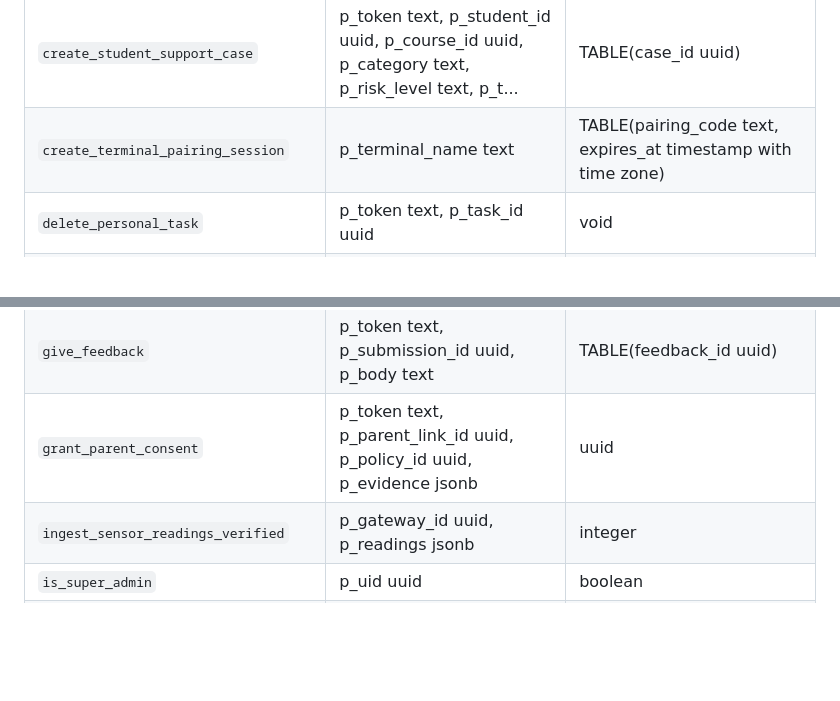
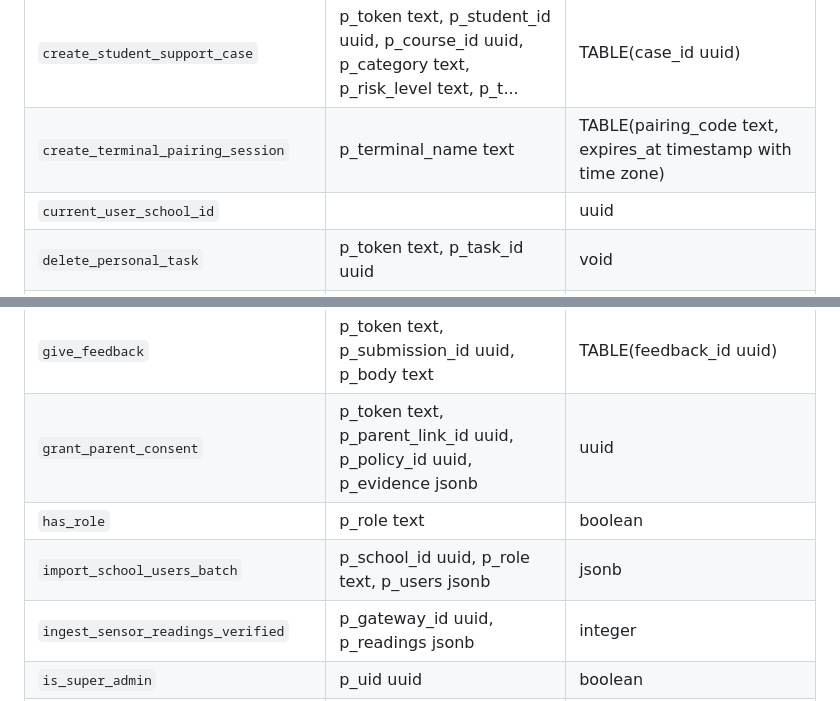
Before and after one commit to pakasit14-Sayfa/aiot-school-lab, a Markdown page: docs/handoff/DATABASE_SCHEMA.md, 2 parts joined by grey strips. Drawn GitHub-style; blank space fills up the shorter version.

```diff
--- a/docs/handoff/DATABASE_SCHEMA.md
+++ b/docs/handoff/DATABASE_SCHEMA.md
@@ -1325,6 +1329,7 @@ Almost every one takes `p_token text` as its first arg — the custom session to
 | `create_student_group` | p_token text, p_course_id uuid, p_name text | uuid |
 | `create_student_support_case` | p_token text, p_student_id uuid, p_course_id uuid, p_category text, p_risk_level text, p_t... | TABLE(case_id uuid) |
 | `create_terminal_pairing_session` | p_terminal_name text | TABLE(pairing_code text, expires_at timestamp with time zone) |
+| `current_user_school_id` |  | uuid |
 | `delete_personal_task` | p_token text, p_task_id uuid | void |
 | `delete_student_group` | p_token text, p_group_id uuid | void |
 | `enroll_student` | p_token text, p_course_id uuid, p_student_id uuid | void |
@@ -1352,6 +1357,8 @@ Almost every one takes `p_token text` as its first arg — the custom session to
 | `get_water_usage_trend` | p_token text, p_days integer | TABLE(day date, total_m3 numeric) |
 | `give_feedback` | p_token text, p_submission_id uuid, p_body text | TABLE(feedback_id uuid) |
 | `grant_parent_consent` | p_token text, p_parent_link_id uuid, p_policy_id uuid, p_evidence jsonb | uuid |
+| `has_role` | p_role text | boolean |
+| `import_school_users_batch` | p_school_id uuid, p_role text, p_users jsonb | jsonb |
 | `ingest_sensor_readings_verified` | p_gateway_id uuid, p_readings jsonb | integer |
 | `is_super_admin` | p_uid uuid | boolean |
 | `issue_device_token` | p_token text, p_device_id uuid | text |
```
Also changed, not shown: other parts of docs/handoff/DATABASE_SCHEMA.md (+8 -4 lines), docs/handoff/HANDOFF.md (+63 -1 lines).
